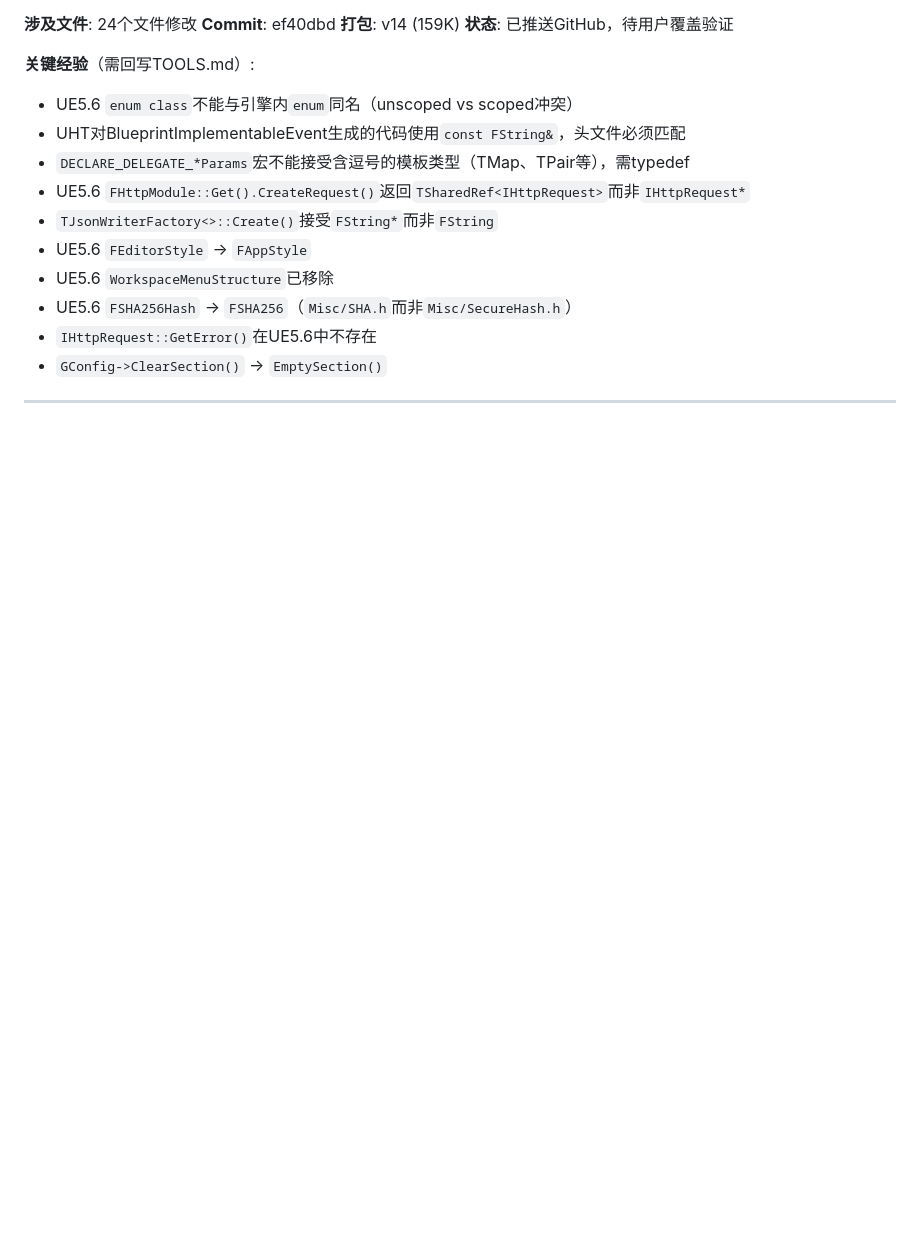
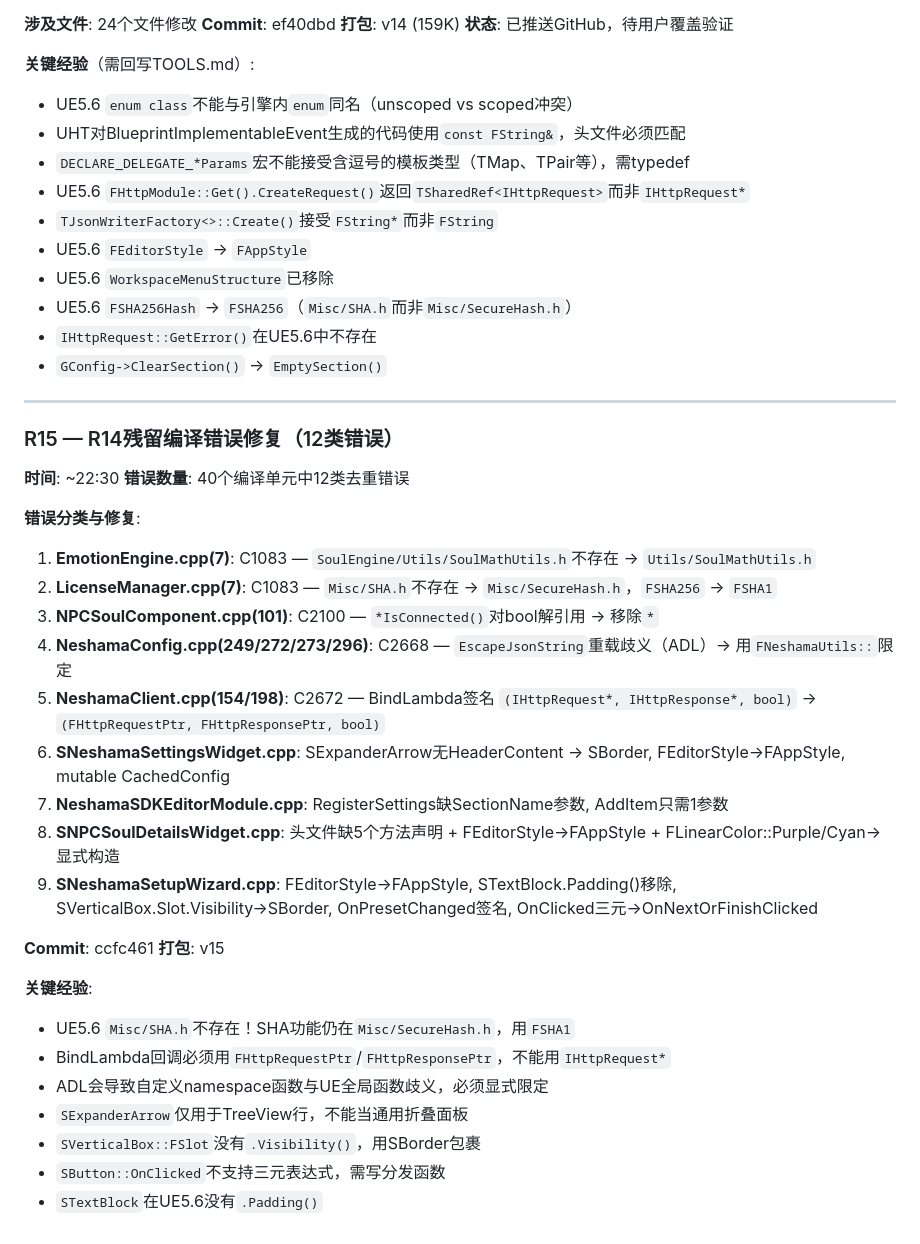
Before and after one commit to Neshama-AI/neshama, a Markdown page: dev-logs/2026-05-08-ue5-sdk.md, the part around the change. Drawn GitHub-style; blank space fills up the shorter version.

```diff
--- a/dev-logs/2026-05-08-ue5-sdk.md
+++ b/dev-logs/2026-05-08-ue5-sdk.md
@@ -440,3 +440,31 @@ e4c4ee4 R8: bTreatWarningsAsErrors→bWarningsAsErrors (UE5 5.6 compat)
 - `GConfig->ClearSection()` → `EmptySection()`
 
 ---
+
+### R15 — R14残留编译错误修复（12类错误）
+**时间**: ~22:30
+**错误数量**: 40个编译单元中12类去重错误
+
+**错误分类与修复**:
+
+1. **EmotionEngine.cpp(7)**: C1083 — `SoulEngine/Utils/SoulMathUtils.h`不存在 → `Utils/SoulMathUtils.h`
+2. **LicenseManager.cpp(7)**: C1083 — `Misc/SHA.h`不存在 → `Misc/SecureHash.h`，`FSHA256` → `FSHA1`
+3. **NPCSoulComponent.cpp(101)**: C2100 — `*IsConnected()`对bool解引用 → 移除`*`
+4. **NeshamaConfig.cpp(249/272/273/296)**: C2668 — `EscapeJsonString`重载歧义（ADL）→ 用`FNeshamaUtils::`限定
+5. **NeshamaClient.cpp(154/198)**: C2672 — BindLambda签名 `(IHttpRequest*, IHttpResponse*, bool)` → `(FHttpRequestPtr, FHttpResponsePtr, bool)`
+6. **SNeshamaSettingsWidget.cpp**: SExpanderArrow无HeaderContent → SBorder, FEditorStyle→FAppStyle, mutable CachedConfig
+7. **NeshamaSDKEditorModule.cpp**: RegisterSettings缺SectionName参数, AddItem只需1参数
+8. **SNPCSoulDetailsWidget.cpp**: 头文件缺5个方法声明 + FEditorStyle→FAppStyle + FLinearColor::Purple/Cyan→显式构造
+9. **SNeshamaSetupWizard.cpp**: FEditorStyle→FAppStyle, STextBlock.Padding()移除, SVerticalBox.Slot.Visibility→SBorder, OnPresetChanged签名, OnClicked三元→OnNextOrFinishClicked
+
+**Commit**: ccfc461
+**打包**: v15
+
+**关键经验**:
+- UE5.6 `Misc/SHA.h`不存在！SHA功能仍在`Misc/SecureHash.h`，用`FSHA1`
+- BindLambda回调必须用`FHttpRequestPtr`/`FHttpResponsePtr`，不能用`IHttpRequest*`
+- ADL会导致自定义namespace函数与UE全局函数歧义，必须显式限定
+- `SExpanderArrow`仅用于TreeView行，不能当通用折叠面板
+- `SVerticalBox::FSlot`没有`.Visibility()`，用SBorder包裹
+- `SButton::OnClicked`不支持三元表达式，需写分发函数
+- `STextBlock`在UE5.6没有`.Padding()`
```
Also changed, not shown: debug-logs/2026-05-08-ue5-sdk.md (+42 -0 lines).
